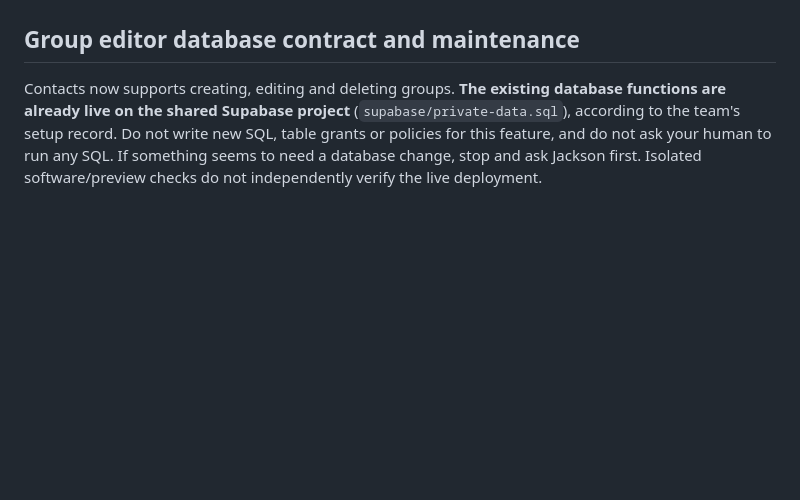
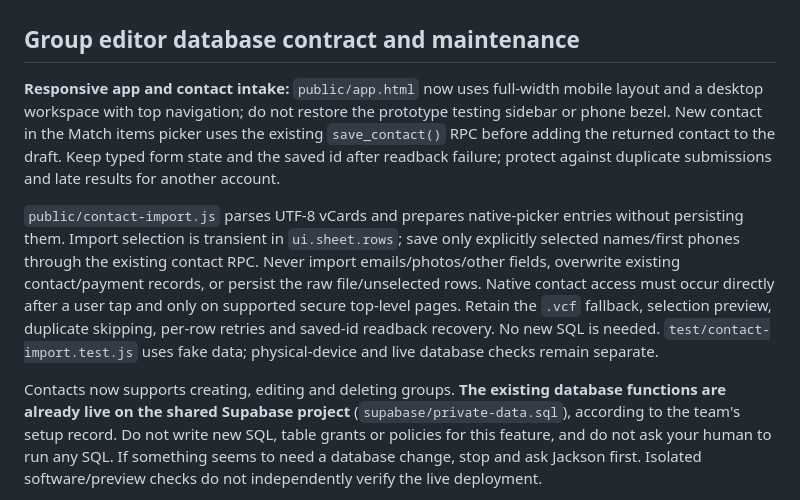
Before and after one commit to mccleanjackson/ioya, a Markdown page: AGENTS.md, the part around the change. Drawn GitHub-style; blank space fills up the shorter version.

```diff
--- a/AGENTS.md
+++ b/AGENTS.md
@@ -217,6 +217,10 @@ Additional draft request methods are Cash App (`cashapp`, $cashtag/email/U.S. ph
 
 ## Group editor database contract and maintenance
 
+**Responsive app and contact intake:** `public/app.html` now uses full-width mobile layout and a desktop workspace with top navigation; do not restore the prototype testing sidebar or phone bezel. New contact in the Match items picker uses the existing `save_contact()` RPC before adding the returned contact to the draft. Keep typed form state and the saved id after readback failure; protect against duplicate submissions and late results for another account.
+
+`public/contact-import.js` parses UTF-8 vCards and prepares native-picker entries without persisting them. Import selection is transient in `ui.sheet.rows`; save only explicitly selected names/first phones through the existing contact RPC. Never import emails/photos/other fields, overwrite existing contact/payment records, or persist the raw file/unselected rows. Native contact access must occur directly after a user tap and only on supported secure top-level pages. Retain the `.vcf` fallback, selection preview, duplicate skipping, per-row retries and saved-id readback recovery. No new SQL is needed. `test/contact-import.test.js` uses fake data; physical-device and live database checks remain separate.
+
 Contacts now supports creating, editing and deleting groups. **The existing database functions are already live on the shared Supabase project** (`supabase/private-data.sql`), according to the team's setup record. Do not write new SQL, table grants or policies for this feature, and do not ask your human to run any SQL. If something seems to need a database change, stop and ask Jackson first. Isolated software/preview checks do not independently verify the live deployment.
 
 **What already exists in the database**
```
Also changed, not shown: README.md (+11 -1 lines), docs/ioya-architecture.png, 4 other files.
